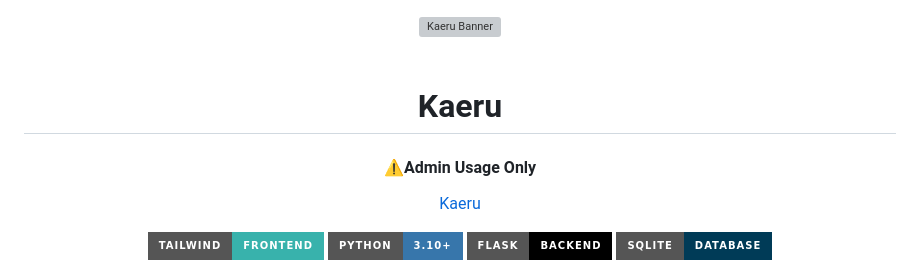
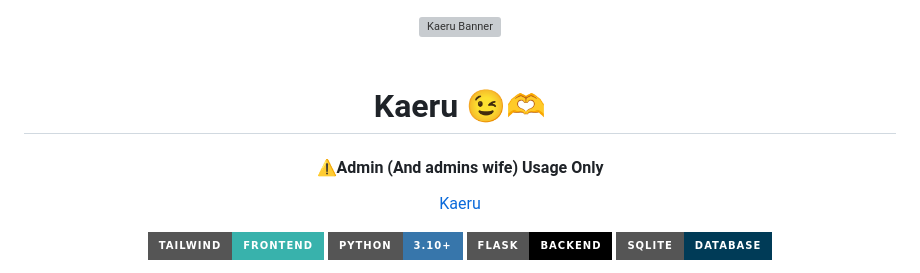
Before and after one commit to MdMahbubTanmay/Kaeru, a Markdown page: README.md, the part around the change. Drawn GitHub-style; badges without logos; grey boxes are pictures that could not be loaded.

Commit message:
Update README.md from Mahbub69

```diff
--- a/README.md
+++ b/README.md
@@ -5,8 +5,8 @@
   <br />
   <br />
 
-  <h1 style="font-size: 3rem; margin: 0;">Kaeru</h1>
-  <h4 style="font-size: 1rem; margin: 0;">⚠️Admin Usage Only</h4>
+  <h1 style="font-size: 3rem; margin: 0;">Kaeru 😉🫶</h1>
+  <h4 style="font-size: 1rem; margin: 0;">⚠️Admin (And admins wife) Usage Only</h4>
   <p align="center">
   <a href="irshad11.pythonanywhere.com">Kaeru</a>
 </p>
```
